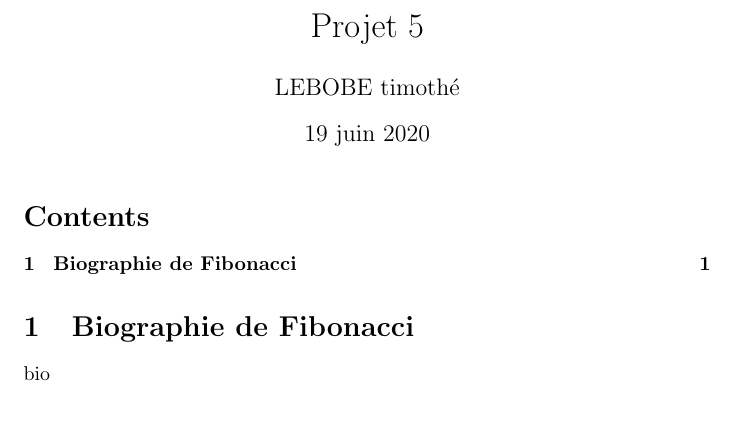
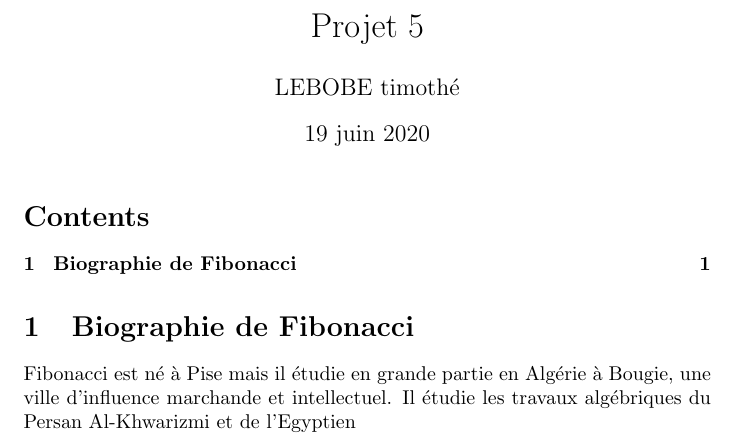
Before and after one commit to LCDG-tim/projet-5-Latex, a LaTeX document (start_latex.tex): part of the page, cut so that both start at the same text, the shorter picture padded with empty space. Compiled offline with pdfLaTeX.

Commit message:
début de la bio

```diff
--- a/start_latex.tex
+++ b/start_latex.tex
@@ -10,5 +10,6 @@
     \tableofcontents
 
     \section{Biographie de Fibonacci}
-    {bio}
+        Fibonacci est né à Pise mais il étudie en grande partie en Algérie à Bougie, une ville d'influence marchande et intellectuel.
+        Il étudie les travaux algébriques du Persan Al-Khwarizmi et de l'Egyptien
 \end{document}
```
